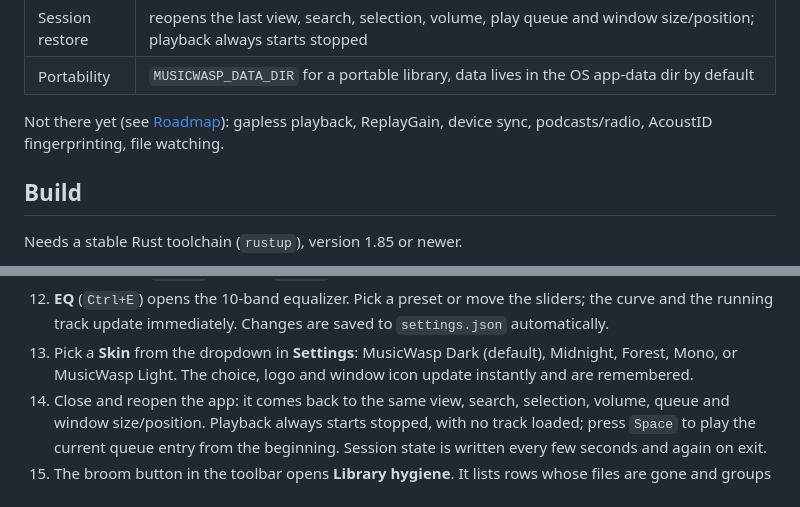
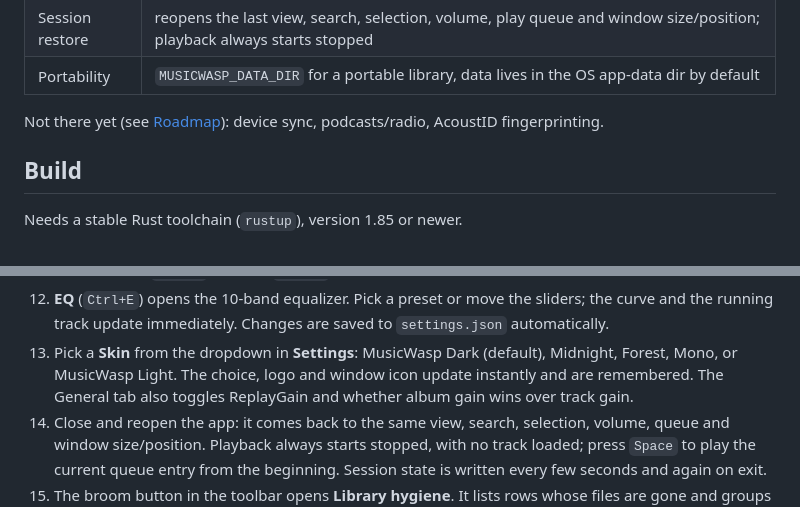
Before and after one commit to GiwiSoft/music-wasp, a Markdown page: README.md, 2 parts joined by grey strips. GitHub-like rendering.

```diff
--- a/README.md
+++ b/README.md
@@ -41,8 +42,7 @@ This is an early but working clone, not a finished product. What runs today:
 | Session restore | reopens the last view, search, selection, volume, play queue and window size/position; playback always starts stopped |
 | Portability | `MUSICWASP_DATA_DIR` for a portable library, data lives in the OS app-data dir by default |
 
-Not there yet (see [Roadmap](#roadmap)): gapless playback, ReplayGain, device sync, podcasts/radio,
-AcoustID fingerprinting, file watching.
+Not there yet (see [Roadmap](#roadmap)): device sync, podcasts/radio, AcoustID fingerprinting.
 
 ## Build
 
@@ -146,6 +146,7 @@ icon before the app starts.
    the running track update immediately. Changes are saved to `settings.json` automatically.
 13. Pick a **Skin** from the dropdown in **Settings**: MusicWasp Dark (default), Midnight, Forest,
     Mono, or MusicWasp Light. The choice, logo and window icon update instantly and are remembered.
+    The General tab also toggles ReplayGain and whether album gain wins over track gain.
 14. Close and reopen the app: it comes back to the same view, search, selection, volume, queue and
     window size/position. Playback always starts stopped, with no track loaded; press `Space` to
     play the current queue entry from the beginning. Session state is written every few seconds and
```
Also changed, not shown: other parts of README.md (+4 -4 lines), docs/settings.png, 5 other files.
